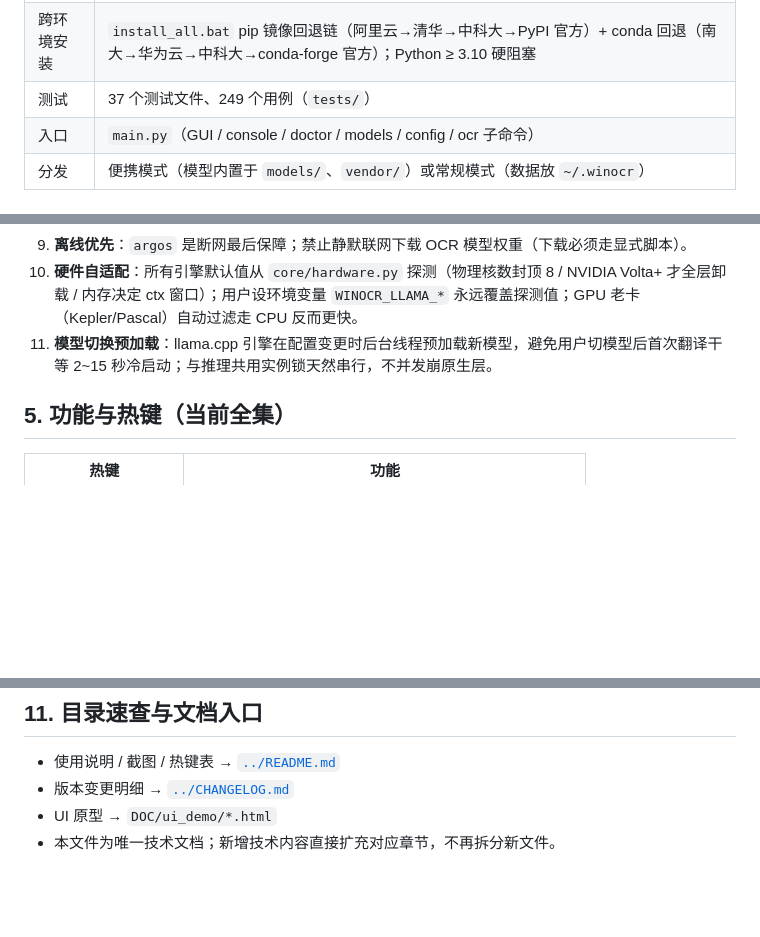
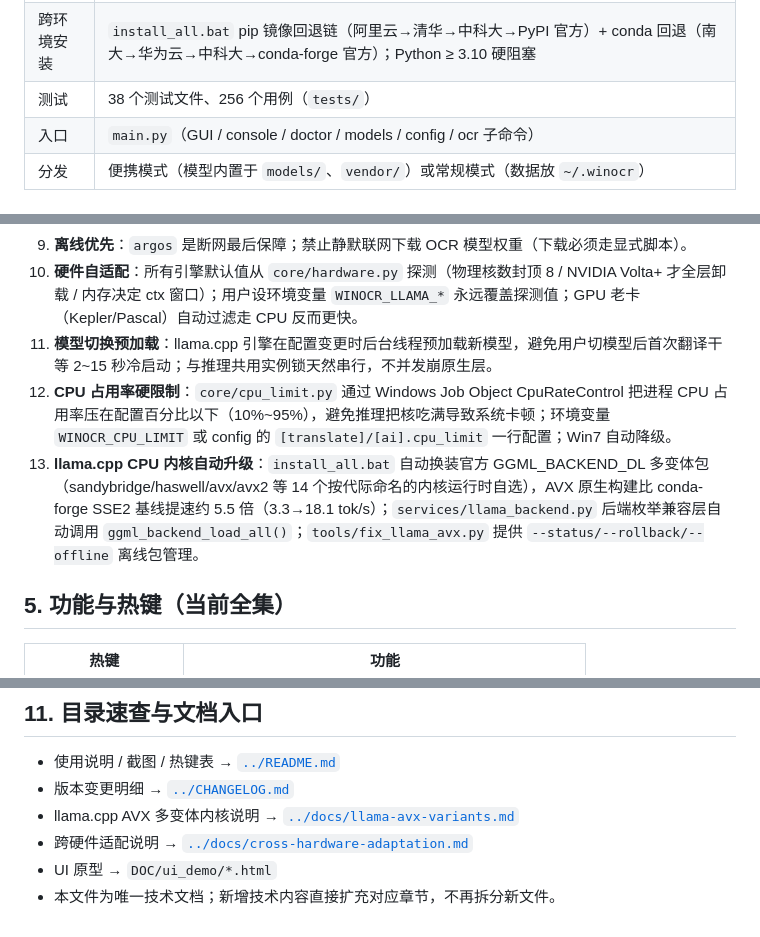
Before and after one commit to beyondaguan/winOCR3.4, a Markdown page: DOC/WinOCR3.4文档总览.md, 3 parts joined by grey strips. GitHub-like rendering; blank space fills up the shorter version.

```diff
--- a/DOC/WinOCR3.4文档总览.md
+++ b/DOC/WinOCR3.4文档总览.md
@@ -21,7 +21,7 @@ Windows 桌面工具：**截图 → OCR 识别 → 翻译 → AI 解读** 一键
 | 离线能力 | OCR 模型与中英翻译包全部本地，断网完整可用（`[translate] offline_mode=True` 仅走离线引擎） |
 | 硬件自适配 | `core/hardware.py` 自动探测物理核数（封顶 8）、NVIDIA Volta+ GPU（算力≥7.0 才全层卸载）、内存 ctx 窗口（≥16GB→8192 / ≥8GB→4096 / 否则 2048）；老卡（GT 710/GTX 750）自动过滤走 CPU 反而更快；用户可通过 `WINOCR_LLAMA_THREADS` / `WINOCR_LLAMA_GPU_LAYERS` / `WINOCR_LLAMA_CTX` 覆盖 |
 | 跨环境安装 | `install_all.bat` pip 镜像回退链（阿里云→清华→中科大→PyPI 官方）+ conda 回退（南大→华为云→中科大→conda-forge 官方）；Python ≥ 3.10 硬阻塞 |
-| 测试 | 37 个测试文件、249 个用例（`tests/`） |
+| 测试 | 38 个测试文件、256 个用例（`tests/`） |
 | 入口 | `main.py`（GUI / console / doctor / models / config / ocr 子命令） |
 | 分发 | 便携模式（模型内置于 `models/`、`vendor/`）或常规模式（数据放 `~/.winocr`） |
 
@@ -99,6 +101,8 @@ DOC/ui_demo/                 # UI 原型 HTML（非运行代码）
 9. **离线优先**：`argos` 是断网最后保障；禁止静默联网下载 OCR 模型权重（下载必须走显式脚本）。
 10. **硬件自适配**：所有引擎默认值从 `core/hardware.py` 探测（物理核数封顶 8 / NVIDIA Volta+ 才全层卸载 / 内存决定 ctx 窗口）；用户设环境变量 `WINOCR_LLAMA_*` 永远覆盖探测值；GPU 老卡（Kepler/Pascal）自动过滤走 CPU 反而更快。
 11. **模型切换预加载**：llama.cpp 引擎在配置变更时后台线程预加载新模型，避免用户切模型后首次翻译干等 2~15 秒冷启动；与推理共用实例锁天然串行，不并发崩原生层。
+12. **CPU 占用率硬限制**：`core/cpu_limit.py` 通过 Windows Job Object CpuRateControl 把进程 CPU 占用率压在配置百分比以下（10%~95%），避免推理把核吃满导致系统卡顿；环境变量 `WINOCR_CPU_LIMIT` 或 config 的 `[translate]/[ai].cpu_limit` 一行配置；Win7 自动降级。
+13. **llama.cpp CPU 内核自动升级**：`install_all.bat` 自动换装官方 GGML_BACKEND_DL 多变体包（sandybridge/haswell/avx/avx2 等 14 个按代际命名的内核运行时自选），AVX 原生构建比 conda-forge SSE2 基线提速约 5.5 倍（3.3→18.1 tok/s）；`services/llama_backend.py` 后端枚举兼容层自动调用 `ggml_backend_load_all()`；`tools/fix_llama_avx.py` 提供 `--status/--rollback/--offline` 离线包管理。
 
 ## 5. 功能与热键（当前全集）
 
@@ -204,5 +212,7 @@ small 随 pip 包自带；Argos 中英包约 140MB 放 `vendor/argos_packages/`
 
 - 使用说明 / 截图 / 热键表 → [`../README.md`](../README.md)
 - 版本变更明细 → [`../CHANGELOG.md`](../CHANGELOG.md)
+- llama.cpp AVX 多变体内核说明 → [`../docs/llama-avx-variants.md`](../docs/llama-avx-variants.md)
+- 跨硬件适配说明 → [`../docs/cross-hardware-adaptation.md`](../docs/cross-hardware-adaptation.md)
 - UI 原型 → `DOC/ui_demo/*.html`
 - 本文件为唯一技术文档；新增技术内容直接扩充对应章节，不再拆分新文件。
```
Also changed, not shown: other parts of DOC/WinOCR3.4文档总览.md (+10 -4 lines).
